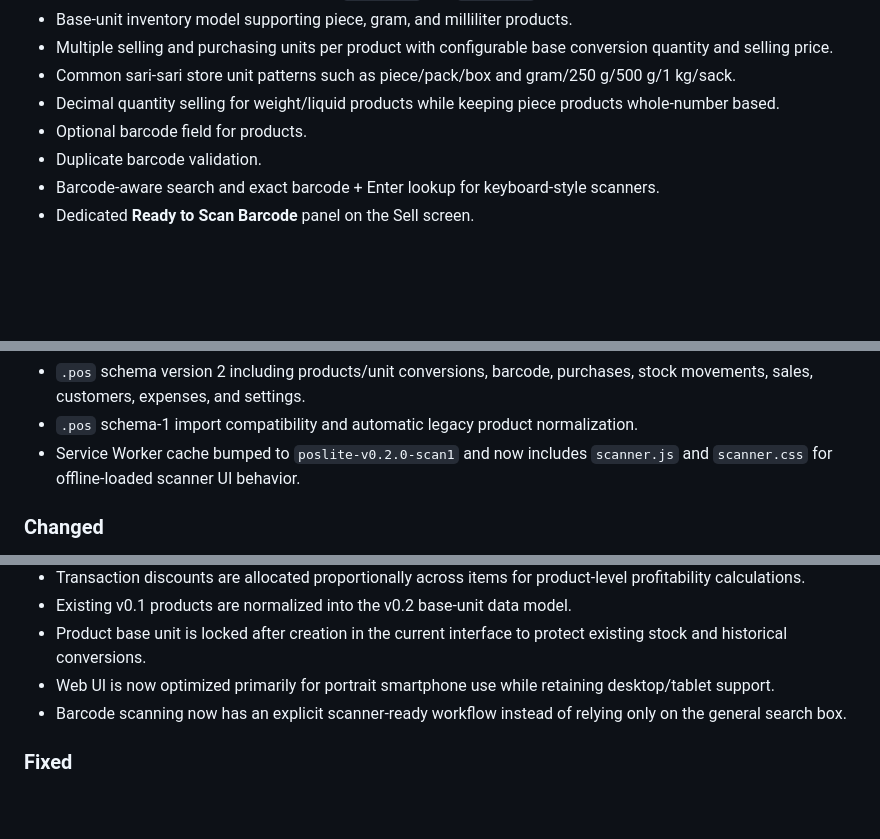
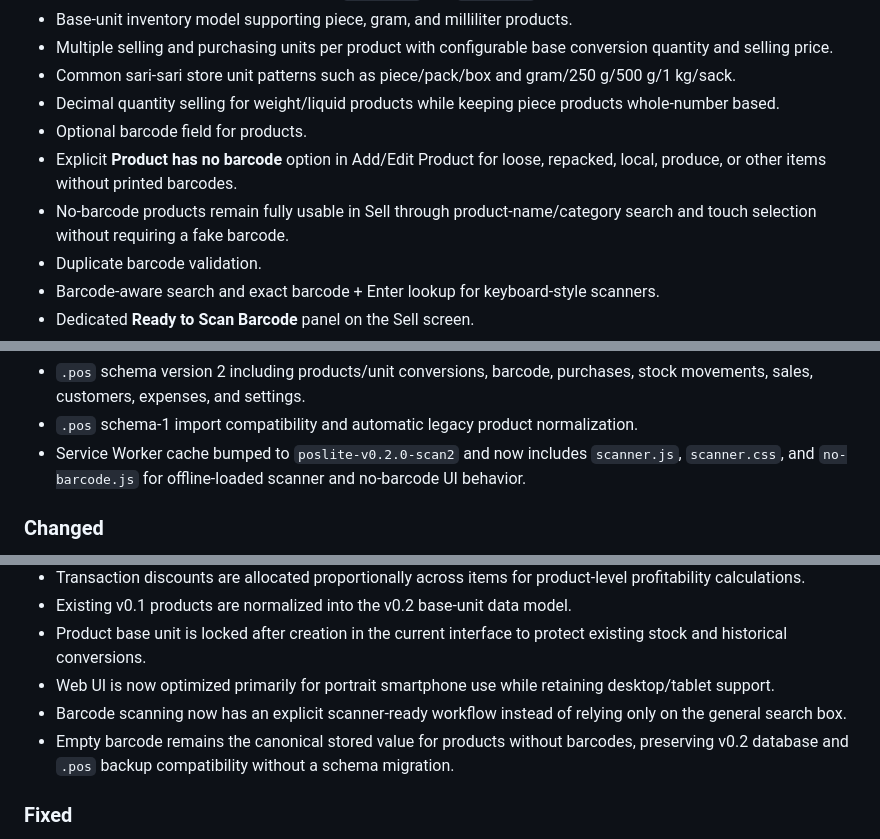
Before and after one commit to Brgysibulan/POSLITE, a Markdown page: CHANGELOG.md, 3 parts joined by grey strips. Rendered like a GitHub page; blank space fills up the shorter version.

Commit message:
docs: record no-barcode product support

```diff
--- a/CHANGELOG.md
+++ b/CHANGELOG.md
@@ -14,6 +14,8 @@ All notable POSlite development changes are documented here.
 - Common sari-sari store unit patterns such as piece/pack/box and gram/250 g/500 g/1 kg/sack.
 - Decimal quantity selling for weight/liquid products while keeping piece products whole-number based.
 - Optional barcode field for products.
+- Explicit **Product has no barcode** option in Add/Edit Product for loose, repacked, local, produce, or other items without printed barcodes.
+- No-barcode products remain fully usable in Sell through product-name/category search and touch selection without requiring a fake barcode.
 - Duplicate barcode validation.
 - Barcode-aware search and exact barcode + Enter lookup for keyboard-style scanners.
 - Dedicated **Ready to Scan Barcode** panel on the Sell screen.
@@ -34,7 +36,7 @@ All notable POSlite development changes are documented here.
 - CSV report export now includes COGS and gross profit.
 - `.pos` schema version 2 including products/unit conversions, barcode, purchases, stock movements, sales, customers, expenses, and settings.
 - `.pos` schema-1 import compatibility and automatic legacy product normalization.
-- Service Worker cache bumped to `poslite-v0.2.0-scan1` and now includes `scanner.js` and `scanner.css` for offline-loaded scanner UI behavior.
+- Service Worker cache bumped to `poslite-v0.2.0-scan2` and now includes `scanner.js`, `scanner.css`, and `no-barcode.js` for offline-loaded scanner and no-barcode UI behavior.
 
 ### Changed
 
@@ -48,6 +50,7 @@ All notable POSlite development changes are documented here.
 - Product base unit is locked after creation in the current interface to protect existing stock and historical conversions.
 - Web UI is now optimized primarily for portrait smartphone use while retaining desktop/tablet support.
 - Barcode scanning now has an explicit scanner-ready workflow instead of relying only on the general search box.
+- Empty barcode remains the canonical stored value for products without barcodes, preserving v0.2 database and `.pos` backup compatibility without a schema migration.
 
 ### Fixed
 
```
